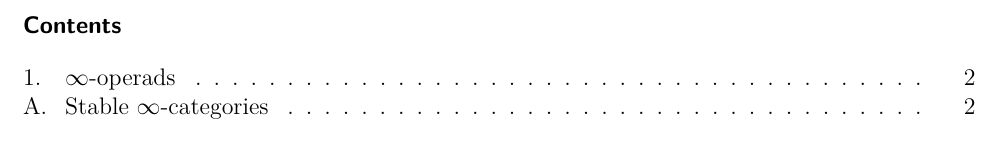
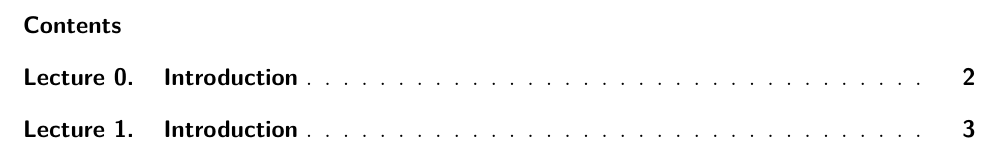
Before and after one commit to StefanoRosarin/Math-notes, a LaTeX document (higher-categories-higher-algebra/main.tex, which reads higher-categories-higher-algebra/preamble.tex): part of page 1 of 2 before the commit and part of page 1 of 3 after it, cut so that both start at the same text. Compiled offline with pdfLaTeX.

Commit message:
Update Higher Categories LaTex project

```diff
--- a/higher-categories-higher-algebra/preamble.tex
+++ b/higher-categories-higher-algebra/preamble.tex
@@ -110,13 +79,40 @@ firstinits=true
 	\endtabular
 }
 
-% Verweise und Refernezen, pdf-Eisntellungen
-% Angaben ggf. aktualisieren!
 \usepackage[
 pdftitle={Abschlussbericht},
 pdfsubject={},
 pdfauthor={},
 pdfkeywords={},
-% Links nicht einrahmen
 hidelinks
 ]{hyperref}
+
+% Formato nel testo:
+% Lecture 0. Introduction
+
+\renewcommand*{\sectionformat}{%
+	Lecture~\thesection.\enskip
+}
+
+% Formato nell'indice:
+% Lecture 0. Introduction ........ 2
+
+\makeatletter
+
+\newcommand*{\sectionentrynumberformat}[1]{%
+	\begingroup
+	% Inserisce il punto subito dopo il numero,
+	% prima dello spazio elastico della numberline
+	\renewcommand*{\numberline@numberpostfix}{.}%
+	Lecture~#1%
+	\endgroup
+}
+
+\makeatother
+
+\DeclareTOCStyleEntry[
+indent=0pt,
+numwidth=6em,
+entrynumberformat=\sectionentrynumberformat,
+linefill=\TOCLineLeaderFill
+]{tocline}{section}
```
Also changed, not shown: higher-categories-higher-algebra/main.tex (+8 -39 lines), higher-categories-higher-algebra/preamble.tex (35 more changed lines).
